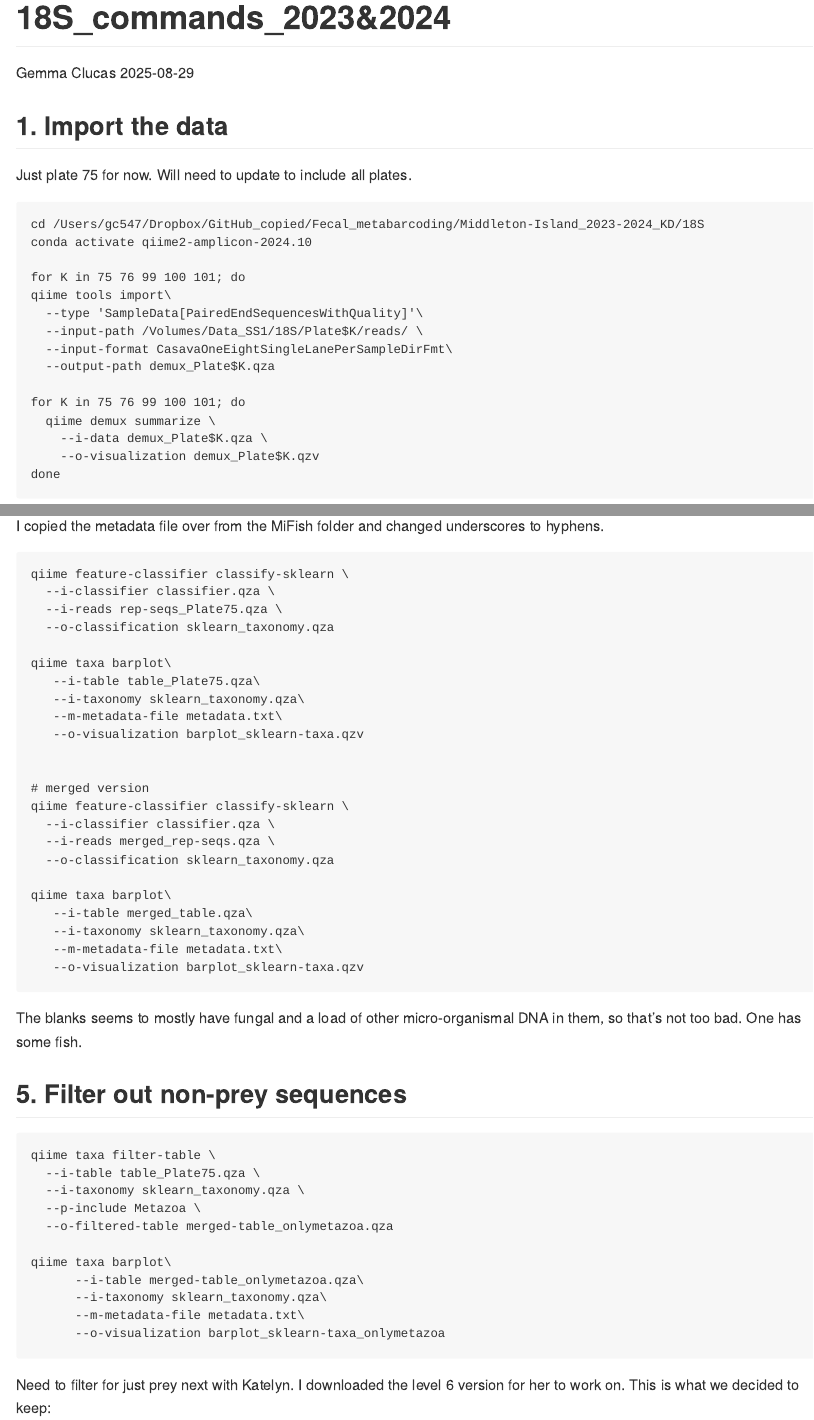
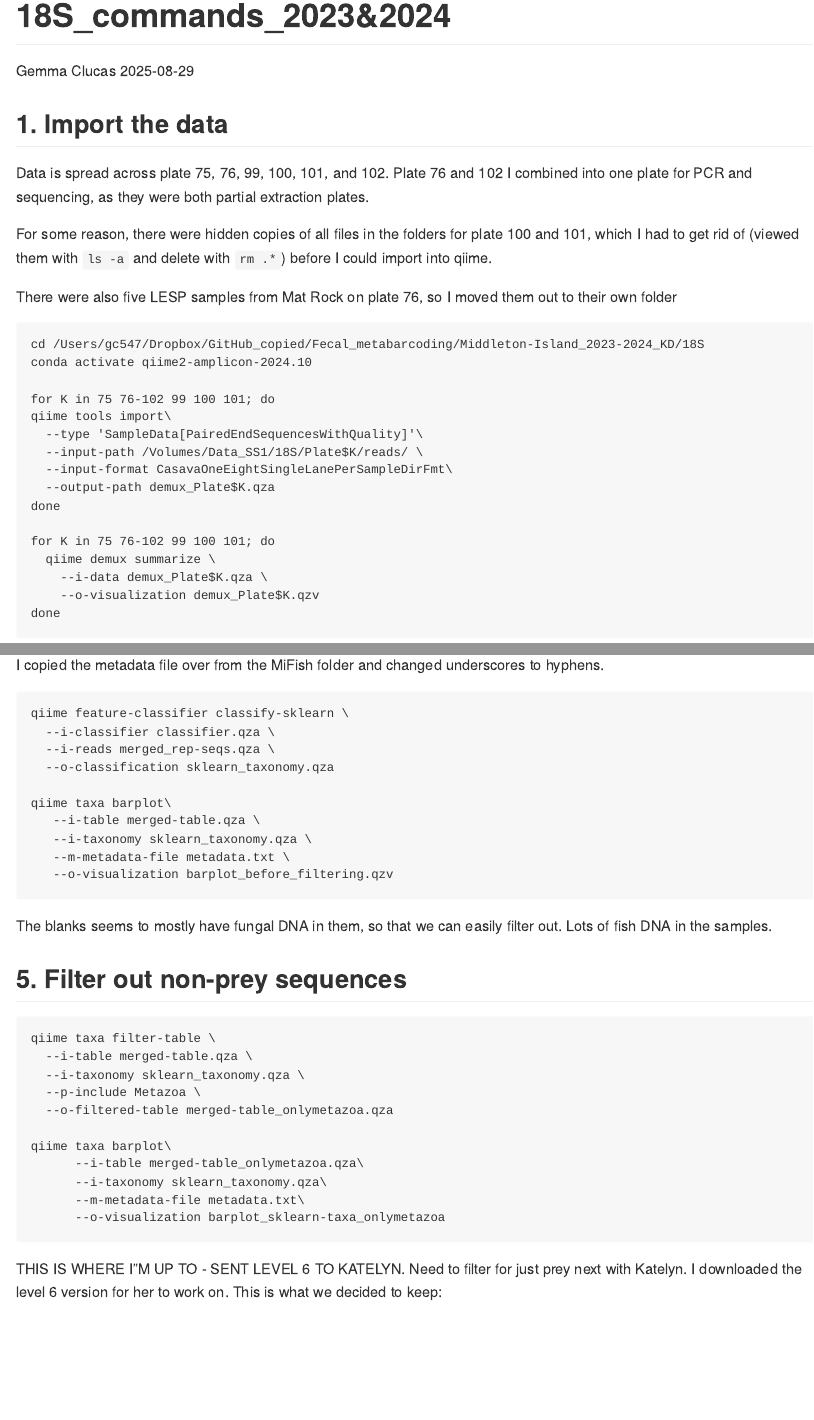
Before and after one commit to GemmaClucas/Middleton-Island-Puffins-and-Kittiwakes-2023-2024-KD, an R Markdown document (18S_analysis.Rmd): the page in a window 1100 px wide, from its top, and a second part further down, joined at a grey line. Rendered offline with R 4.5, knitr and Pandoc, with nearby package versions.

Commit message:
Corrected for running through all plates at once up to throwing out non-prey

````diff
--- a/18S_analysis.Rmd
+++ b/18S_analysis.Rmd
@@ -11,20 +11,25 @@ knitr::opts_chunk$set(echo = TRUE)
 
 ## 1. Import the data
 
-Just plate 75 for now. Will need to update to include all plates.
+Data is spread across plate 75, 76, 99, 100, 101, and 102. Plate 76 and 102 I combined into one plate for PCR and sequencing, as they were both partial extraction plates.
+
+For some reason, there were hidden copies of all files in the folders for plate 100 and 101, which I had to get rid of (viewed them with `ls -a` and delete with `rm .*`) before I could import into qiime.
+
+There were also five LESP samples from Mat Rock on plate 76, so I moved them out to their own folder
 
 ```
 cd /Users/gc547/Dropbox/GitHub_copied/Fecal_metabarcoding/Middleton-Island_2023-2024_KD/18S
 conda activate qiime2-amplicon-2024.10
 
-for K in 75 76 99 100 101; do
+for K in 75 76-102 99 100 101; do
 qiime tools import\
   --type 'SampleData[PairedEndSequencesWithQuality]'\
   --input-path /Volumes/Data_SS1/18S/Plate$K/reads/ \
   --input-format CasavaOneEightSingleLanePerSampleDirFmt\
   --output-path demux_Plate$K.qza
+done
 
-for K in 75 76 99 100 101; do
+for K in 75 76-102 99 100 101; do
   qiime demux summarize \
     --i-data demux_Plate$K.qza \
     --o-visualization demux_Plate$K.qzv
@@ -153,35 +157,24 @@ I copied the metadata file over from the MiFish folder and changed underscores t
 ```
 qiime feature-classifier classify-sklearn \
   --i-classifier classifier.qza \
-  --i-reads rep-seqs_Plate75.qza \
-  --o-classification sklearn_taxonomy.qza
-
-qiime taxa barplot\
-   --i-table table_Plate75.qza\
-   --i-taxonomy sklearn_taxonomy.qza\
-   --m-metadata-file metadata.txt\
-   --o-visualization barplot_sklearn-taxa.qzv
-
-
-# merged version
-qiime feature-classifier classify-sklearn \
-  --i-classifier classifier.qza \
   --i-reads merged_rep-seqs.qza \
   --o-classification sklearn_taxonomy.qza
 
 qiime taxa barplot\
-   --i-table merged_table.qza\
-   --i-taxonomy sklearn_taxonomy.qza\
-   --m-metadata-file metadata.txt\
-   --o-visualization barplot_sklearn-taxa.qzv
+   --i-table merged-table.qza \
+   --i-taxonomy sklearn_taxonomy.qza \
+   --m-metadata-file metadata.txt \
+   --o-visualization barplot_before_filtering.qzv
+
+
 ```
-The blanks seems to mostly have fungal and a load of other micro-organismal DNA in them, so that's not too bad. One has some fish.
+The blanks seems to mostly have fungal DNA in them, so that we can easily filter out. Lots of fish DNA in the samples.
 
 ## 5. Filter out non-prey sequences
 
 ```
 qiime taxa filter-table \
-  --i-table table_Plate75.qza \
+  --i-table merged-table.qza \
   --i-taxonomy sklearn_taxonomy.qza \
   --p-include Metazoa \
   --o-filtered-table merged-table_onlymetazoa.qza
@@ -193,7 +186,7 @@ qiime taxa barplot\
       --o-visualization barplot_sklearn-taxa_onlymetazoa
 
 ```
-
+THIS IS WHERE I"M UP TO - SENT LEVEL 6 TO KATELYN.
 Need to filter for just prey next with Katelyn. I downloaded the level 6 version for her to work on. This is what we decided to keep:
 
 ```
````
Also changed, not shown: 18S_analysis.Rmd (17 more changed lines).
